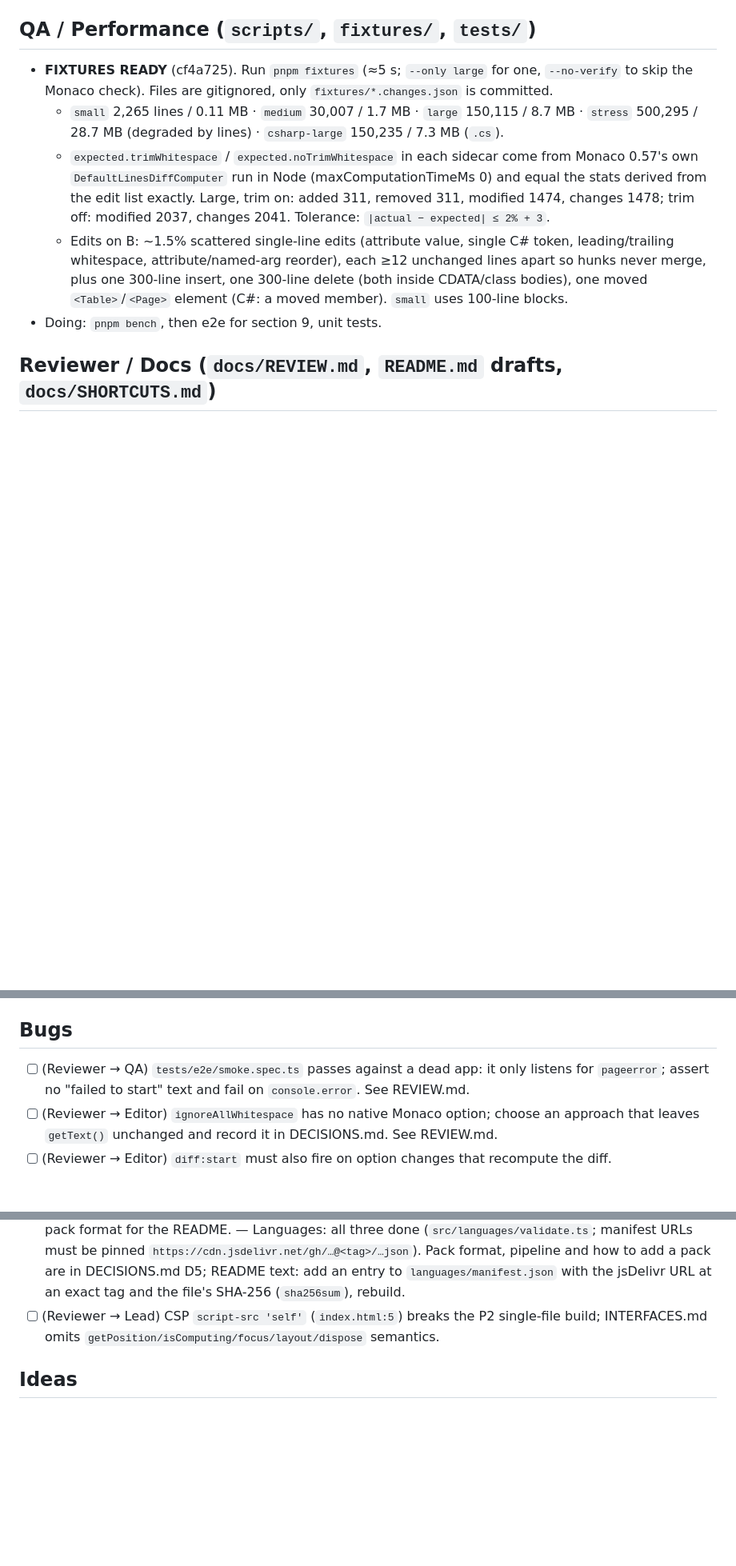
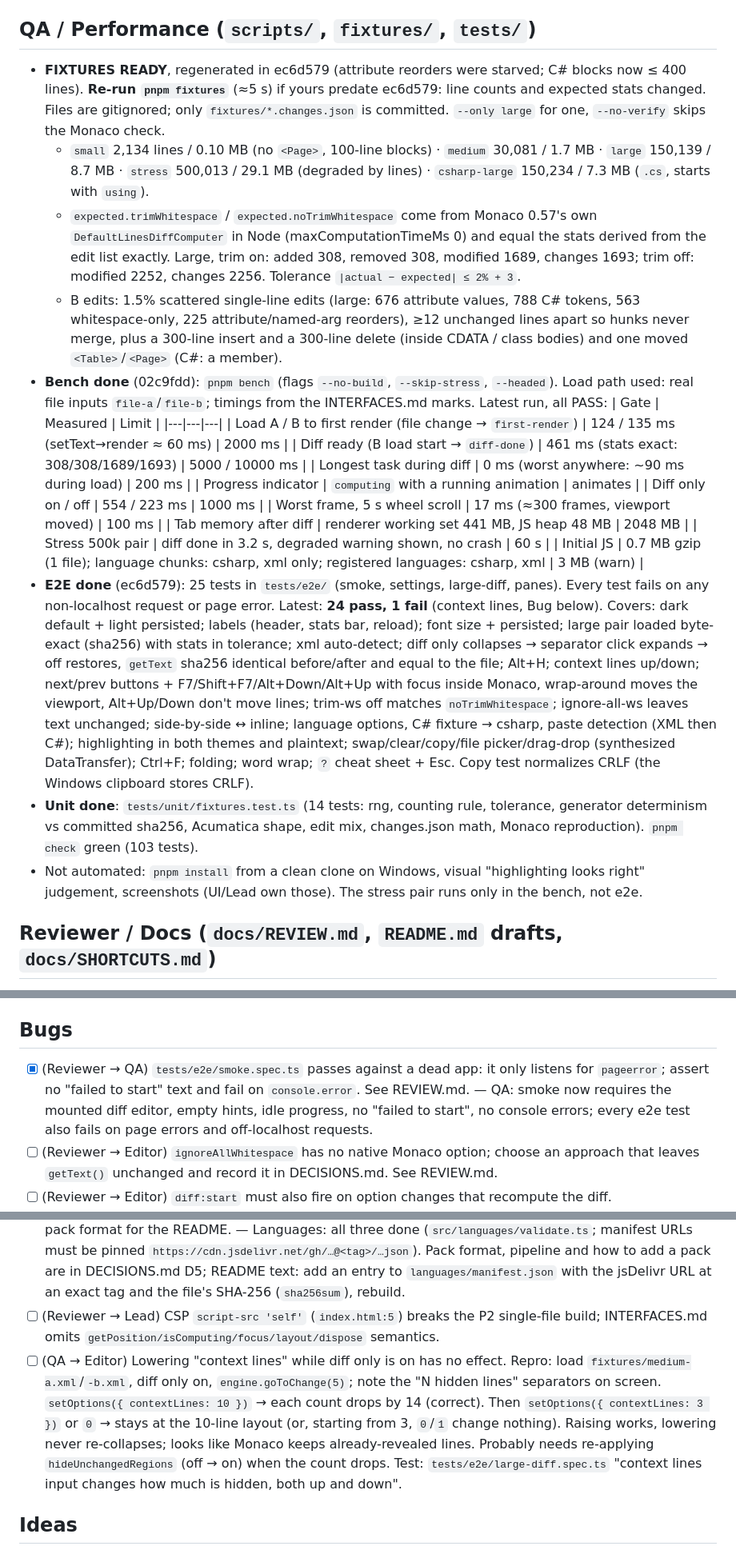
Before and after one commit to ParkerTonra/sidediff, a Markdown page: docs/STATUS.md, 3 parts joined by grey strips. Shown at 80% size. Rendered like a GitHub page; blank space fills up the shorter version.

Commit message:
docs(status): QA bench, e2e and unit results; context-lines bug
Co-Authored-By: Claude Opus 5.5 <noreply@anthropic.com>

```diff
--- a/docs/STATUS.md
+++ b/docs/STATUS.md
@@ -27,11 +27,25 @@ Each agent keeps its own section current: **Doing**, **Done** (with what was mea
 - Not done / for others: real-app install needs the CSP Request below. Not verified through the UI's Add-language dialog against the real app yet (UI renders it; testids `btn-install-<id>`). Single-file build path for the WASM (`data:` URL decode) is written but untested until that build exists.
 
 ## QA / Performance (`scripts/`, `fixtures/`, `tests/`)
-- **FIXTURES READY** (cf4a725). Run `pnpm fixtures` (≈5 s; `--only large` for one, `--no-verify` to skip the Monaco check). Files are gitignored, only `fixtures/*.changes.json` is committed.
-  - `small` 2,265 lines / 0.11 MB · `medium` 30,007 / 1.7 MB · `large` 150,115 / 8.7 MB · `stress` 500,295 / 28.7 MB (degraded by lines) · `csharp-large` 150,235 / 7.3 MB (`.cs`).
-  - `expected.trimWhitespace` / `expected.noTrimWhitespace` in each sidecar come from Monaco 0.57's own `DefaultLinesDiffComputer` run in Node (maxComputationTimeMs 0) and equal the stats derived from the edit list exactly. Large, trim on: added 311, removed 311, modified 1474, changes 1478; trim off: modified 2037, changes 2041. Tolerance: `|actual − expected| ≤ 2% + 3`.
-  - Edits on B: ~1.5% scattered single-line edits (attribute value, single C# token, leading/trailing whitespace, attribute/named-arg reorder), each ≥12 unchanged lines apart so hunks never merge, plus one 300-line insert, one 300-line delete (both inside CDATA/class bodies), one moved `<Table>`/`<Page>` element (C#: a moved member). `small` uses 100-line blocks.
-- Doing: `pnpm bench`, then e2e for section 9, unit tests.
+- **FIXTURES READY**, regenerated in ec6d579 (attribute reorders were starved; C# blocks now ≤ 400 lines). **Re-run `pnpm fixtures`** (≈5 s) if yours predate ec6d579: line counts and expected stats changed. Files are gitignored; only `fixtures/*.changes.json` is committed. `--only large` for one, `--no-verify` skips the Monaco check.
+  - `small` 2,134 lines / 0.10 MB (no `<Page>`, 100-line blocks) · `medium` 30,081 / 1.7 MB · `large` 150,139 / 8.7 MB · `stress` 500,013 / 29.1 MB (degraded by lines) · `csharp-large` 150,234 / 7.3 MB (`.cs`, starts with `using`).
+  - `expected.trimWhitespace` / `expected.noTrimWhitespace` come from Monaco 0.57's own `DefaultLinesDiffComputer` in Node (maxComputationTimeMs 0) and equal the stats derived from the edit list exactly. Large, trim on: added 308, removed 308, modified 1689, changes 1693; trim off: modified 2252, changes 2256. Tolerance `|actual − expected| ≤ 2% + 3`.
+  - B edits: 1.5% scattered single-line edits (large: 676 attribute values, 788 C# tokens, 563 whitespace-only, 225 attribute/named-arg reorders), ≥12 unchanged lines apart so hunks never merge, plus a 300-line insert and a 300-line delete (inside CDATA / class bodies) and one moved `<Table>`/`<Page>` (C#: a member).
+- **Bench done** (02c9fdd): `pnpm bench` (flags `--no-build`, `--skip-stress`, `--headed`). Load path used: real file inputs `file-a`/`file-b`; timings from the INTERFACES.md marks. Latest run, all PASS:
+  | Gate | Measured | Limit |
+  |---|---|---|
+  | Load A / B to first render (file change → `first-render`) | 124 / 135 ms (setText→render ≈ 60 ms) | 2000 ms |
+  | Diff ready (B load start → `diff-done`) | 461 ms (stats exact: 308/308/1689/1693) | 5000 / 10000 ms |
+  | Longest task during diff | 0 ms (worst anywhere: ~90 ms during load) | 200 ms |
+  | Progress indicator | `computing` with a running animation | animates |
+  | Diff only on / off | 554 / 223 ms | 1000 ms |
+  | Worst frame, 5 s wheel scroll | 17 ms (≈300 frames, viewport moved) | 100 ms |
+  | Tab memory after diff | renderer working set 441 MB, JS heap 48 MB | 2048 MB |
+  | Stress 500k pair | diff done in 3.2 s, degraded warning shown, no crash | 60 s |
+  | Initial JS | 0.7 MB gzip (1 file); language chunks: csharp, xml only; registered languages: csharp, xml | 3 MB (warn) |
+- **E2E done** (ec6d579): 25 tests in `tests/e2e/` (smoke, settings, large-diff, panes). Every test fails on any non-localhost request or page error. Latest: **24 pass, 1 fail** (context lines, Bug below). Covers: dark default + light persisted; labels (header, stats bar, reload); font size + persisted; large pair loaded byte-exact (sha256) with stats in tolerance; xml auto-detect; diff only collapses → separator click expands → off restores, `getText` sha256 identical before/after and equal to the file; Alt+H; context lines up/down; next/prev buttons + F7/Shift+F7/Alt+Down/Alt+Up with focus inside Monaco, wrap-around moves the viewport, Alt+Up/Down don't move lines; trim-ws off matches `noTrimWhitespace`; ignore-all-ws leaves text unchanged; side-by-side ↔ inline; language options, C# fixture → csharp, paste detection (XML then C#); highlighting in both themes and plaintext; swap/clear/copy/file picker/drag-drop (synthesized DataTransfer); Ctrl+F; folding; word wrap; `?` cheat sheet + Esc. Copy test normalizes CRLF (the Windows clipboard stores CRLF).
+- **Unit done**: `tests/unit/fixtures.test.ts` (14 tests: rng, counting rule, tolerance, generator determinism vs committed sha256, Acumatica shape, edit mix, changes.json math, Monaco reproduction). `pnpm check` green (103 tests).
+- Not automated: `pnpm install` from a clean clone on Windows, visual "highlighting looks right" judgement, screenshots (UI/Lead own those). The stress pair runs only in the bench, not e2e.
 
 ## Reviewer / Docs (`docs/REVIEW.md`, `README.md` drafts, `docs/SHORTCUTS.md`)
 - Done (pass 1): `docs/SHORTCUTS.md`, `docs/README.draft.md` (language-pack details and bench numbers are placeholders), `docs/REVIEW.md`. Ran: dev server + Playwright (stub app shows the startup error, no cross-origin requests). Read only: persist/dom helpers, CSP, ESLint config. Not reviewable yet: engine, registry, app shell, CSS contrast, bundle audit (nothing imports Monaco yet), bench.
@@ -41,12 +55,13 @@ Each agent keeps its own section current: **Doing**, **Done** (with what was mea
 - [ ] (Languages → Lead) `index.html:5` CSP: change `script-src 'self'` to `script-src 'self' 'wasm-unsafe-eval'`. Needed for the oniguruma WASM that tokenizes remote TextMate packs (D5). Verified in Chromium: without it `WebAssembly.instantiate` is refused and `registry.install()` returns an error; with it SQL/JSON install and highlight. `'wasm-unsafe-eval'` permits WASM compilation only, not JS `eval`. No other CSP change needed (`connect-src` already allows jsDelivr; onig.wasm is same-origin).
 
 ## Bugs
-- [ ] (Reviewer → QA) `tests/e2e/smoke.spec.ts` passes against a dead app: it only listens for `pageerror`; assert no "failed to start" text and fail on `console.error`. See REVIEW.md.
+- [x] (Reviewer → QA) `tests/e2e/smoke.spec.ts` passes against a dead app: it only listens for `pageerror`; assert no "failed to start" text and fail on `console.error`. See REVIEW.md. — QA: smoke now requires the mounted diff editor, empty hints, idle progress, no "failed to start", no console errors; every e2e test also fails on page errors and off-localhost requests.
 - [ ] (Reviewer → Editor) `ignoreAllWhitespace` has no native Monaco option; choose an approach that leaves `getText()` unchanged and record it in DECISIONS.md. See REVIEW.md.
 - [ ] (Reviewer → Editor) `diff:start` must also fire on option changes that recompute the diff.
 - [x] (Reviewer → UI) `Alt+H`/`F7`/`Alt+Up/Down` must not be gated by `isTextTarget` (`src/app/dom.ts:31`), and must stop Monaco's move-line on `Alt+Up/Down`. — UI: only `?` is gated; the others are handled in the capture phase with preventDefault + stopPropagation (harness-verified from inside a textarea; re-check with Monaco).
 - [x] (Reviewer → UI) Persisted `language` may name an unavailable pack; catch `ensureLoaded` rejection at startup and fall back to `plaintext` (`src/persist/settings.ts:77`). — UI: done in `startApp` (falls back to plaintext and re-saves).
 - [x] (Reviewer → Languages) Check size before `JSON.parse`, hash raw bytes, jsDelivr-only host; document pack format for the README. — Languages: all three done (`src/languages/validate.ts`; manifest URLs must be pinned `https://cdn.jsdelivr.net/gh/…@<tag>/…json`). Pack format, pipeline and how to add a pack are in DECISIONS.md D5; README text: add an entry to `languages/manifest.json` with the jsDelivr URL at an exact tag and the file's SHA-256 (`sha256sum`), rebuild.
 - [ ] (Reviewer → Lead) CSP `script-src 'self'` (`index.html:5`) breaks the P2 single-file build; INTERFACES.md omits `getPosition/isComputing/focus/layout/dispose` semantics.
+- [ ] (QA → Editor) Lowering "context lines" while diff only is on has no effect. Repro: load `fixtures/medium-a.xml`/`-b.xml`, diff only on, `engine.goToChange(5)`; note the "N hidden lines" separators on screen. `setOptions({ contextLines: 10 })` → each count drops by 14 (correct). Then `setOptions({ contextLines: 3 })` or `0` → stays at the 10-line layout (or, starting from 3, `0`/`1` change nothing). Raising works, lowering never re-collapses; looks like Monaco keeps already-revealed lines. Probably needs re-applying `hideUnchangedRegions` (off → on) when the count drops. Test: `tests/e2e/large-diff.spec.ts` "context lines input changes how much is hidden, both up and down".
 
 ## Ideas
```
